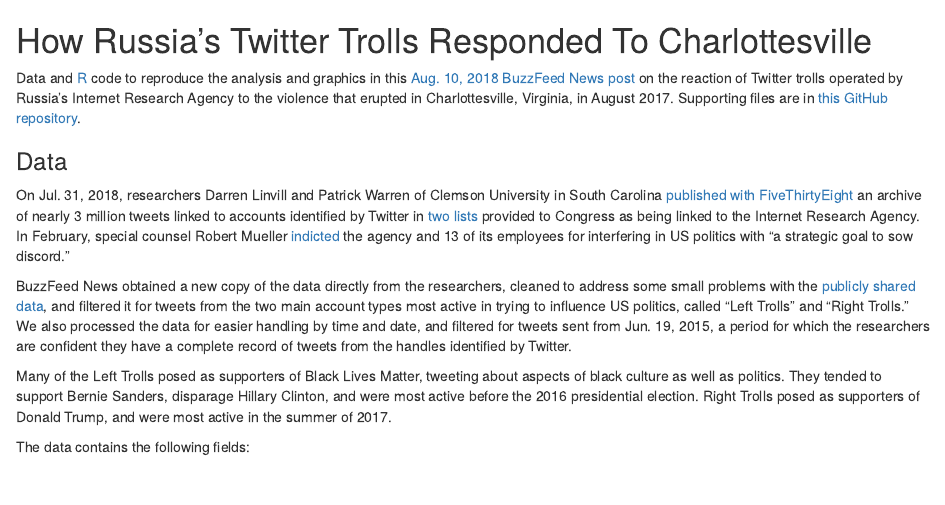
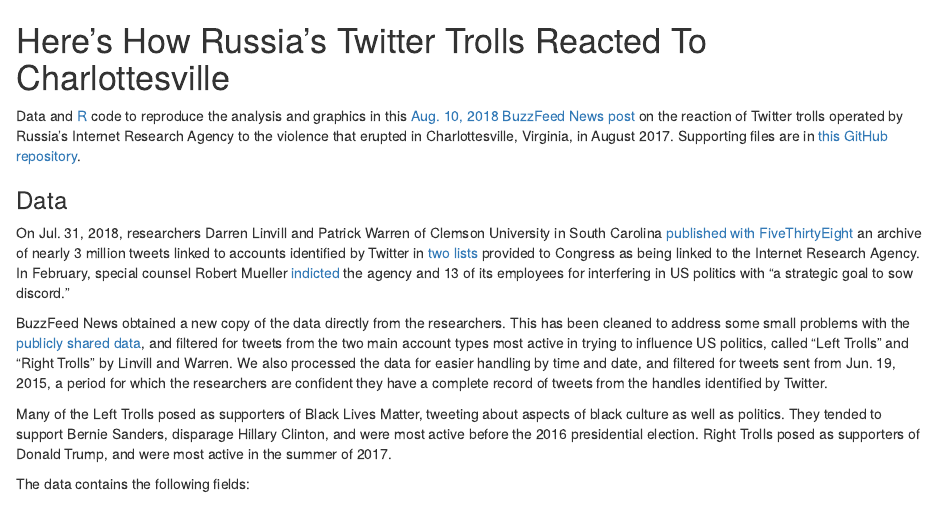
Before and after one commit to BuzzFeedNews/2018-08-charlottesville-twitter-trolls, an R Markdown document (index.Rmd): the page in a window 1100 px wide, from its top. The pictures show the output file index.html that the author committed with the source, opened offline.

Commit message:
tidying up

````diff
--- a/index.Rmd
+++ b/index.Rmd
@@ -1,18 +1,18 @@
 
-# How Russia’s Twitter Trolls Responded To Charlottesville
+# Here’s How Russia’s Twitter Trolls Reacted To Charlottesville
 
 ```{r setup, include=FALSE}
 library(knitr)
 opts_chunk$set(out.width="900px", dpi=300)
 ```
 
-Data and [R](https://www.r-project.org/) code to reproduce the analysis and graphics in this [Aug. 10, 2018 BuzzFeed News post](https://www.buzzfeednews.com/article/peteraldhous/ russia-twitter-trolls-charlottesville) on the reaction of Twitter trolls operated by Russia's Internet Research Agency to the violence that erupted in Charlottesville, Virginia, in August 2017. Supporting files are in [this GitHub repository](https://github.com/BuzzFeedNews/2018-08-charlottesville-twitter-trolls).
+Data and [R](https://www.r-project.org/) code to reproduce the analysis and graphics in this [Aug. 10, 2018 BuzzFeed News post](https://www.buzzfeednews.com/article/peteraldhous/russia-twitter-trolls-charlottesville) on the reaction of Twitter trolls operated by Russia's Internet Research Agency to the violence that erupted in Charlottesville, Virginia, in August 2017. Supporting files are in [this GitHub repository](https://github.com/BuzzFeedNews/2018-08-charlottesville-twitter-trolls).
 
 ### Data
 
 On Jul. 31, 2018, researchers Darren Linvill and Patrick Warren of Clemson University in South Carolina [published with FiveThirtyEight](https://fivethirtyeight.com/features/why-were-sharing-3-million-russian-troll-tweets/) an archive of nearly 3 million tweets linked to accounts identified by Twitter in [two](https://democrats-intelligence.house.gov/uploadedfiles/exhibit_b.pdf) [lists](https://democrats-intelligence.house.gov/uploadedfiles/ira_handles_june_2018.pdf) provided to Congress as being linked to the Internet Research Agency. In February, special counsel Robert Mueller [indicted](https://www.justice.gov/file/1035477/download) the agency and 13 of its employees for interfering in US politics with “a strategic goal to sow discord.”
 
-BuzzFeed News obtained a new copy of the data directly from the researchers, cleaned to address some small problems with the [publicly shared data](https://github.com/fivethirtyeight/russian-troll-tweets/), and filtered it for tweets from the two main account types most active in trying to influence US politics, called "Left Trolls" and "Right Trolls." We also  processed the data for easier handling by time and date, and filtered for tweets sent from Jun. 19, 2015, a period for which the researchers are confident they have a complete record of tweets from the handles identified by Twitter.
+BuzzFeed News obtained a new copy of the data directly from the researchers. This has been cleaned to address some small problems with the [publicly shared data](https://github.com/fivethirtyeight/russian-troll-tweets/), and filtered for tweets from the two main account types most active in trying to influence US politics, called "Left Trolls" and "Right Trolls" by Linvill and Warren. We also  processed the data for easier handling by time and date, and filtered for tweets sent from Jun. 19, 2015, a period for which the researchers are confident they have a complete record of tweets from the handles identified by Twitter.
 
 Many of the Left Trolls posed as supporters of Black Lives Matter, tweeting about aspects of black culture as well as politics. They tended to support Bernie Sanders, disparage Hillary Clinton, and were most active before the 2016 presidential election. Right Trolls posed as supporters of Donald Trump, and were most active in the summer of 2017.
 
````
Also changed, not shown: img/bigrams_cville.png, img/bigrams_general.png, img/words_cville.png, img/words_general.png, index.html.
